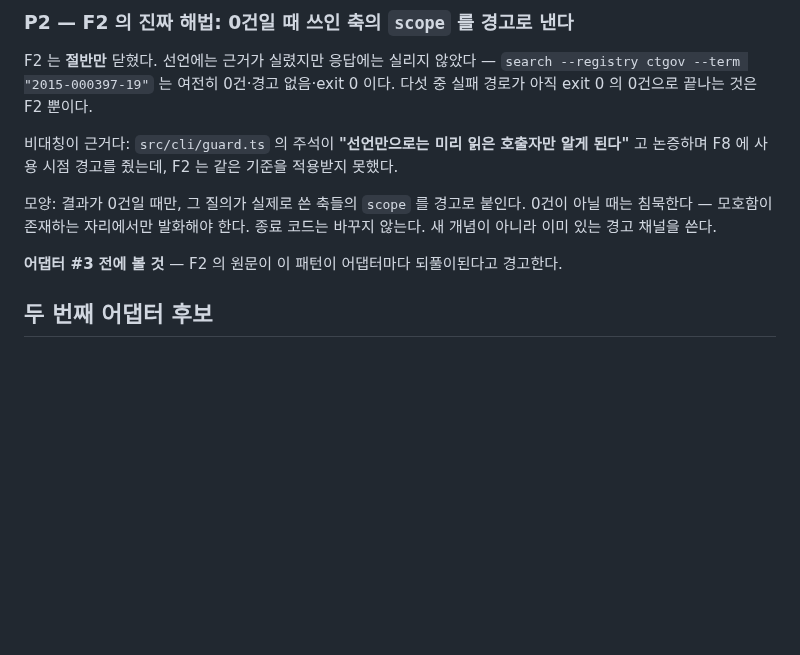
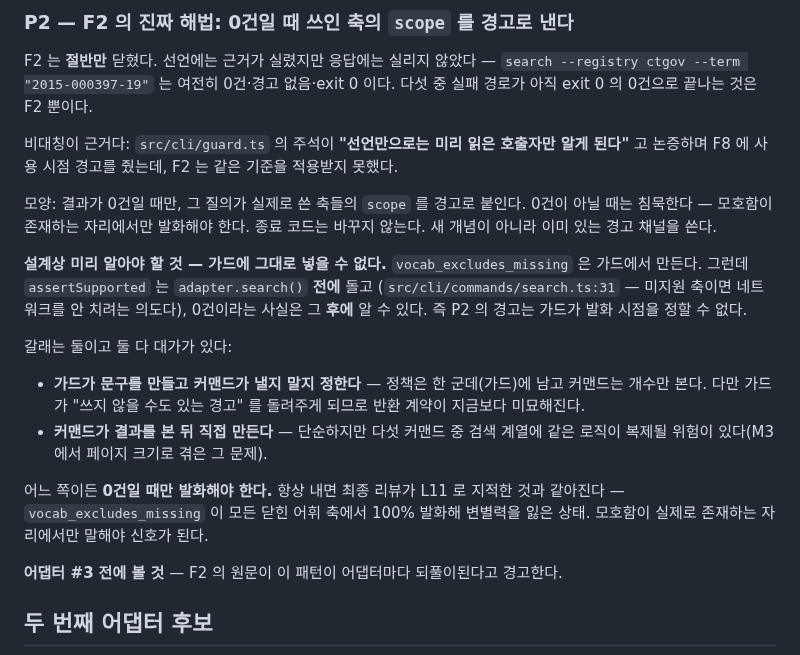
Before and after one commit to kimmingul/ctreg, a Markdown page: docs/slice-2-prerequisites.md, the part around the change. Drawn GitHub-style; blank space fills up the shorter version.

Commit message:
docs: record the timing problem P2 will hit before it hits it
The vocab_excludes_missing warning is built in the guard, but
assertSupported runs before adapter.search() — deliberately, so an
unsupported axis costs no network — and 'zero results' is only known
after. So P2's warning cannot have the guard decide when it fires.

Both ways out cost something, and the note says what each costs
rather than picking for whoever implements it. It also carries the
constraint that matters more than either: fire only on zero. A warning
that always fires is what the final review flagged as L11, and
repeating that would spend the signal to say nothing.

```diff
--- a/docs/slice-2-prerequisites.md
+++ b/docs/slice-2-prerequisites.md
@@ -454,6 +454,22 @@ F2 는 **절반만** 닫혔다. 선언에는 근거가 실렸지만 응답에는
 아닐 때는 침묵한다 — 모호함이 존재하는 자리에서만 발화해야 한다. 종료 코드는 바꾸지
 않는다. 새 개념이 아니라 이미 있는 경고 채널을 쓴다.
 
+**설계상 미리 알아야 할 것 — 가드에 그대로 넣을 수 없다.** `vocab_excludes_missing` 은
+가드에서 만든다. 그런데 `assertSupported` 는 `adapter.search()` **전에** 돌고
+(`src/cli/commands/search.ts:31` — 미지원 축이면 네트워크를 안 치려는 의도다), 0건이라는
+사실은 그 **후에** 알 수 있다. 즉 P2 의 경고는 가드가 발화 시점을 정할 수 없다.
+
+갈래는 둘이고 둘 다 대가가 있다:
+- **가드가 문구를 만들고 커맨드가 낼지 말지 정한다** — 정책은 한 군데(가드)에 남고
+  커맨드는 개수만 본다. 다만 가드가 "쓰지 않을 수도 있는 경고" 를 돌려주게 되므로
+  반환 계약이 지금보다 미묘해진다.
+- **커맨드가 결과를 본 뒤 직접 만든다** — 단순하지만 다섯 커맨드 중 검색 계열에
+  같은 로직이 복제될 위험이 있다(M3 에서 페이지 크기로 겪은 그 문제).
+
+어느 쪽이든 **0건일 때만 발화해야 한다.** 항상 내면 최종 리뷰가 L11 로 지적한 것과
+같아진다 — `vocab_excludes_missing` 이 모든 닫힌 어휘 축에서 100% 발화해 변별력을 잃은
+상태. 모호함이 실제로 존재하는 자리에서만 말해야 신호가 된다.
+
 **어댑터 #3 전에 볼 것** — F2 의 원문이 이 패턴이 어댑터마다 되풀이된다고 경고한다.
 
 ## 두 번째 어댑터 후보
```
